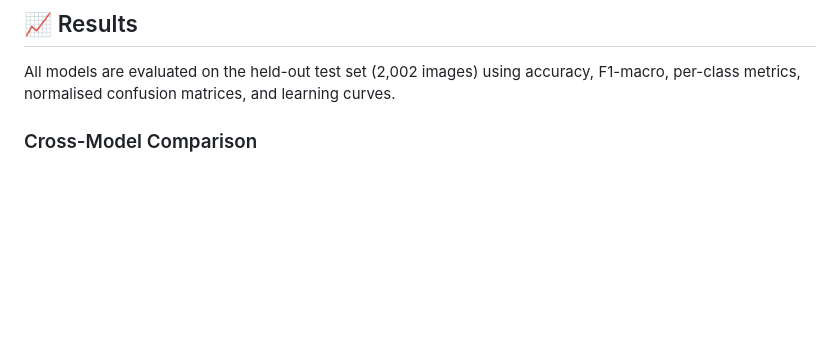
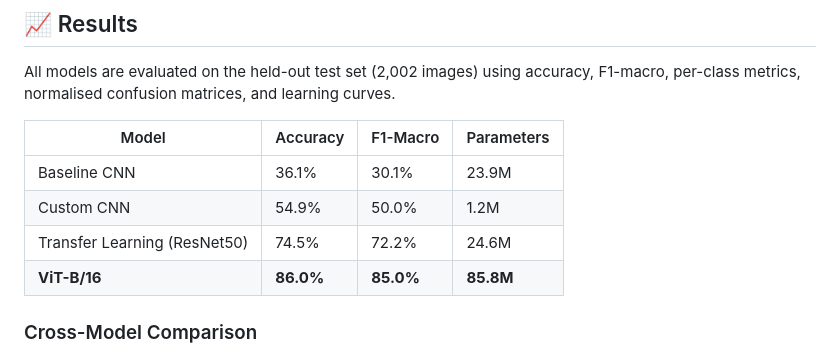
Before and after one commit to vehnie/WikiArt-Classifier, a Markdown page: README.md, the part around the change. Drawn GitHub-style; blank space fills up the shorter version.

Commit message:
Add results table to README with all model metrics
Baseline 36.1%, Custom CNN 54.9%, Transfer 74.5%, ViT 86.0% accuracy.
ViT achieves best F1-macro of 85.0% on test set.

Co-Authored-By: vehnie <skilzsn@gmail.com>

```diff
--- a/README.md
+++ b/README.md
@@ -146,6 +146,13 @@ Fine-tuned pretrained Vision Transformer (ViT-B/16) with a custom classification
 
 All models are evaluated on the held-out test set (2,002 images) using accuracy, F1-macro, per-class metrics, normalised confusion matrices, and learning curves.
 
+| Model | Accuracy | F1-Macro | Parameters |
+|-------|----------|----------|------------|
+| Baseline CNN | 36.1% | 30.1% | 23.9M |
+| Custom CNN | 54.9% | 50.0% | 1.2M |
+| Transfer Learning (ResNet50) | 74.5% | 72.2% | 24.6M |
+| **ViT-B/16** | **86.0%** | **85.0%** | **85.8M** |
+
 ### Cross-Model Comparison
 <p align="center">
   <img src="results/figures/model_comparison.png" width="600">
```
